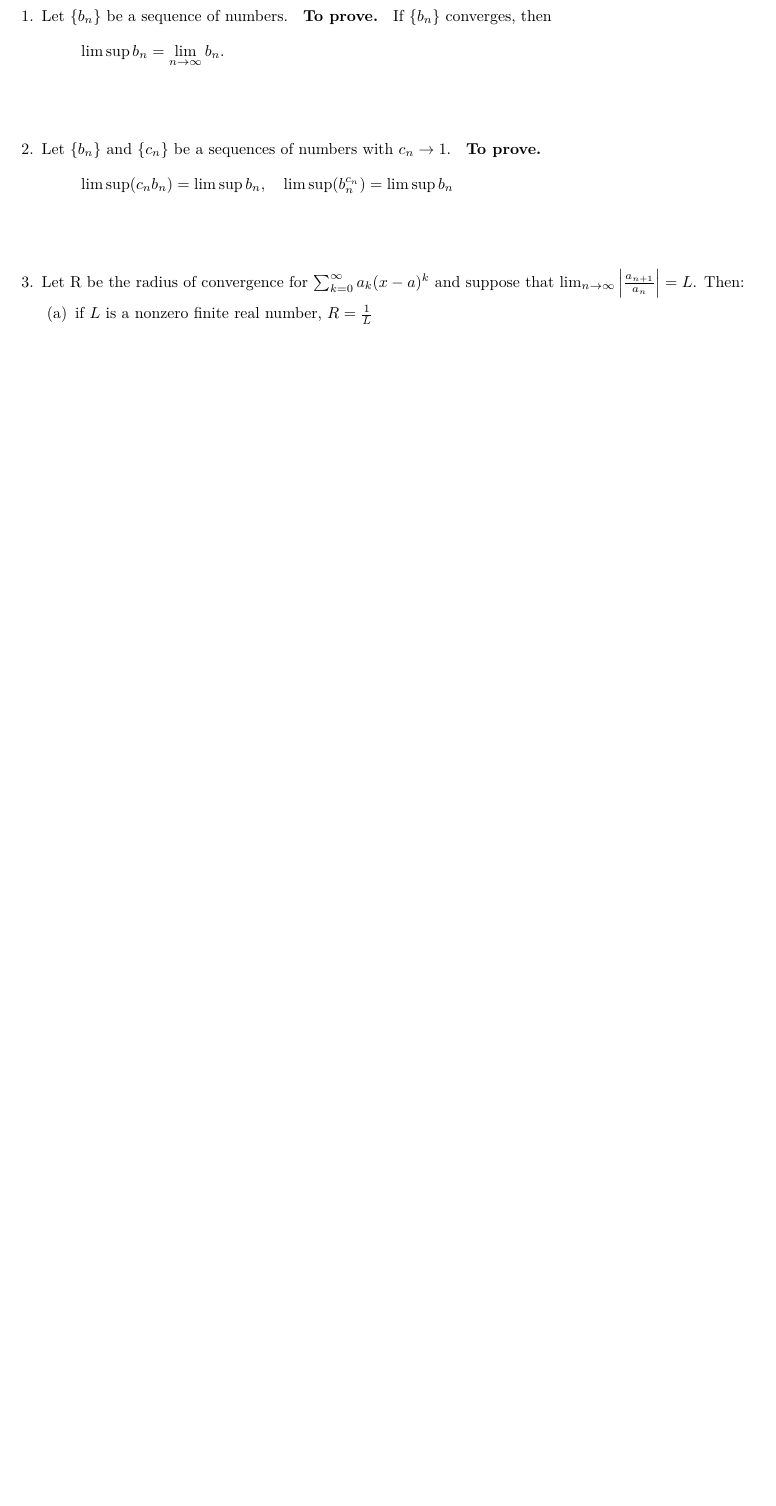
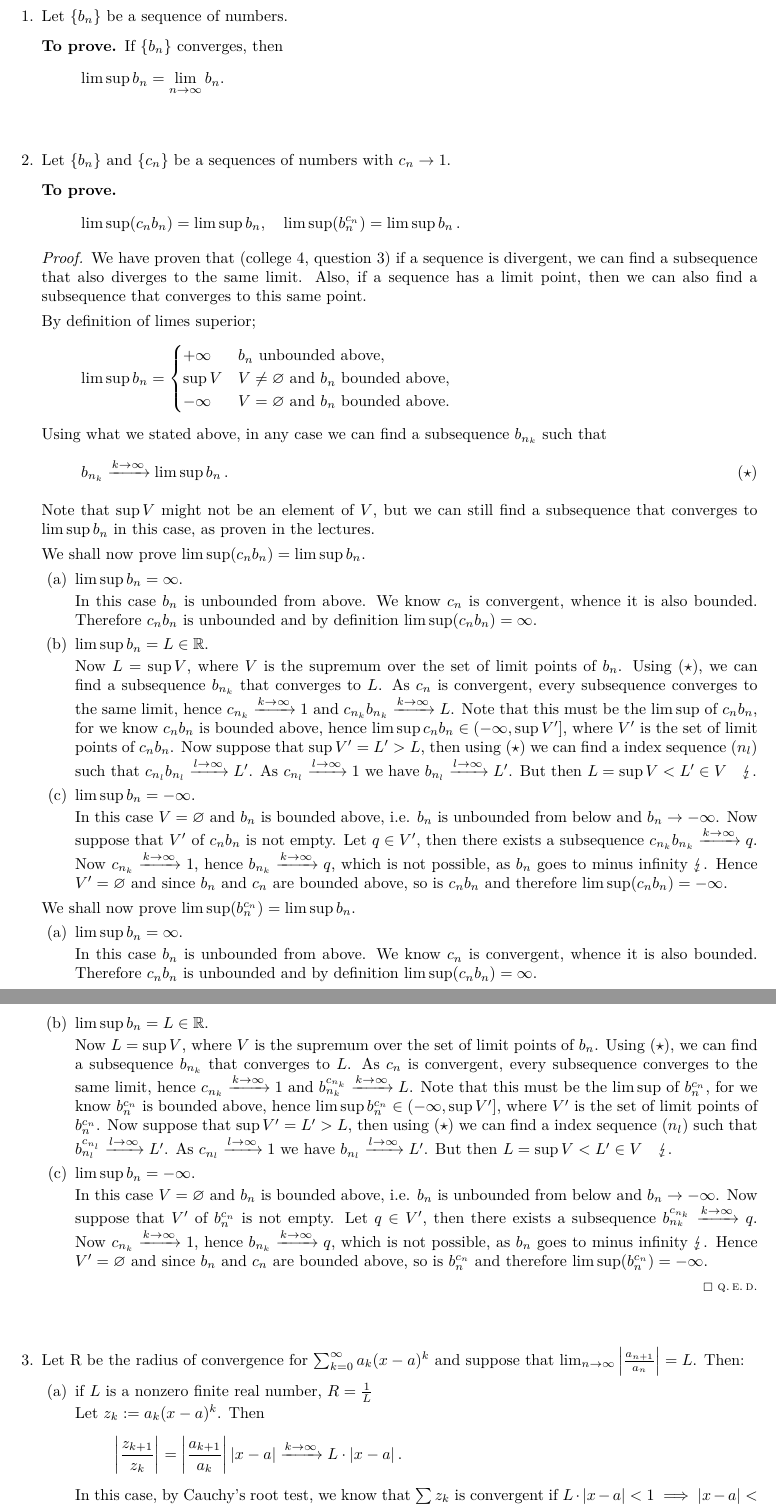
Before and after one commit to dpvdberg/Analyse1, a LaTeX problem sheet (college13.tex): part of page 2 of 2 before the commit and two parts of pages 2 and 3 of 3 after it, the two joined at a grey line, cut so that both start at the same text, the shorter picture padded with empty space. Compiled offline with pdfLaTeX.

Commit message:
C13Q2 and C13Q3 finished

```diff
--- a/college13.tex
+++ b/college13.tex
@@ -13,23 +13,79 @@
 		\renewcommand*{\question}{\vspace{7mm}\firstquestion}
         \firstquestion
 		Let $\{b_n \}$ be a sequence of numbers.
-		\begin{inlinetoprove}
+		\begin{toprove}
 			If $\{b_n \}$ converges, then
 			\[
 				\limsup b_n = \lim_{n \to \infty} b_n.
 			\]
-		\end{inlinetoprove}
+		\end{toprove}
 
 		\question
 		Let $\{b_n \}$ and $\{c_n \}$ be a sequences of numbers with $c_n \to 1$.
-		\begin{inlinetoprove}
+		\begin{toprove}
 			\[
-				\limsup (c_n b_n) = \limsup b_n, \quad \limsup (b_n^{c_n}) = \limsup b_n
+				\limsup (c_n b_n) = \limsup b_n, \quad \limsup (b_n^{c_n}) = \limsup b_n\,.
 			\]
-		\end{inlinetoprove}
+		\end{toprove}
+		\begin{proof}
+			We have proven that (college 4, question 3) if a sequence is divergent, we can find a subsequence that also diverges to the same limit. Also, if a sequence has a limit point, then we can also find a subsequence that converges to this same point.
+
+			By definition of limes superior;
+			\[
+				\limsup b_n =
+				\begin{cases}
+					+\infty & b_n \text{ unbounded above,} \\
+					\sup V & V \neq \emptyset \text{ and } b_n \text{ bounded above,} \\
+					-\infty & V = \emptyset \text{ and } b_n \text{ bounded above.} \\
+				\end{cases}
+			\]
+			Using what we stated above, in any case we can find a subsequence $b_{n_k}$ such that
+			\begin{equation} \label{subsequence_to_limsup} \tag{$\star$}
+				b_{n_k} \xrightarrow{k\to\infty} \limsup b_n\,.
+			\end{equation}
+
+			Note that $\sup V$ might not be an element of $V$, but we can still find a subsequence that converges to $\limsup b_n$ in this case, as proven in the lectures.
+
+			We shall now prove $\limsup (c_n b_n) = \limsup b_n$.
+			\begin{parts}
+				\part $\limsup b_n = \infty$.
+
+				In this case $b_n$ is unbounded from above. We know $c_n$ is convergent, whence it is also bounded. Therefore $c_n b_n$ is unbounded and by definition $\limsup (c_n b_n) = \infty$.
+
+				\part $\limsup b_n = L \in \reals$.
+
+				Now $L = \sup V$, where $V$ is the supremum over the set of limit points of $b_n$. Using \ref{subsequence_to_limsup}, we can find a subsequence $b_{n_k}$ that converges to $L$. As $c_n$ is convergent, every subsequence converges to the same limit, hence $c_{n_k} \xrightarrow{k \to \infty} 1$ and $c_{n_k} b_{n_k} \xrightarrow{k \to \infty} L$. Note that this must be the $\limsup$ of $c_n b_n$, for we know $c_n b_n$ is bounded above, hence $\limsup c_n b_n \in (-\infty, \sup V']$, where $V'$ is the set of limit points of $c_n b_n$. Now suppose that $\sup V' = L' > L$, then using \ref{subsequence_to_limsup} we can find a index sequence $(n_l)$ such that $c_{n_l} b_{n_l} \xrightarrow{l \to \infty} L'$. As $c_{n_l} \xrightarrow{l \to\infty} 1$ we have $b_{n_l} \xrightarrow{l \to \infty} L'$. But then $L = \sup V < L' \in V \quad \lightning$.
+
+				\part $\limsup b_n = -\infty$.
+
+				In this case $V = \emptyset$ and $b_n$ is bounded above, i.e. $b_n$ is unbounded from below and $b_n \to -\infty$. Now suppose that $V'$ of $c_n b_n$ is not empty. Let $q \in V'$, then there exists a subsequence $c_{n_k} b_{n_k} \xrightarrow{k \to \infty} q$. Now $c_{n_k} \xrightarrow{k\to\infty} 1$, hence $b_{n_k} \xrightarrow{k \to \infty} q$, which is not possible, as $b_n$ goes to minus infinity $\lightning$. Hence $V' = \emptyset$ and since $b_n$ and $c_n$ are bounded above, so is $c_n b_n$ and therefore $\limsup (c_n b_n) = -\infty$.
+			\end{parts}
+
+			We shall now prove $\limsup (b_n^{c_n}) = \limsup b_n$.
+
+			\begin{parts}
+				\part $\limsup b_n = \infty$.
+
+				In this case $b_n$ is unbounded from above. We know $c_n$ is convergent, whence it is also bounded. Therefore $c_n b_n$ is unbounded and by definition $\limsup (c_n b_n) = \infty$.
+
+				\part $\limsup b_n = L \in \reals$.
+
+				Now $L = \sup V$, where $V$ is the supremum over the set of limit points of $b_n$. Using \ref{subsequence_to_limsup}, we can find a subsequence $b_{n_k}$ that converges to $L$. As $c_n$ is convergent, every subsequence converges to the same limit, hence $c_{n_k} \xrightarrow{k \to \infty} 1$ and $b_{n_k}^{c_{n_k}}  \xrightarrow{k \to \infty} L$. Note that this must be the $\limsup$ of $b_n^{c_n}$, for we know $b_n^{c_n}$ is bounded above, hence $\limsup b_n^{c_n} \in (-\infty, \sup V']$, where $V'$ is the set of limit points of $b_n^{c_n}$. Now suppose that $\sup V' = L' > L$, then using \ref{subsequence_to_limsup} we can find a index sequence $(n_l)$ such that $b_{n_l}^{c_{n_l}} \xrightarrow{l \to \infty} L'$. As $c_{n_l} \xrightarrow{l \to\infty} 1$ we have $b_{n_l} \xrightarrow{l \to \infty} L'$. But then $L = \sup V < L' \in V \quad \lightning$.
+
+				\part $\limsup b_n = -\infty$.
+
+				In this case $V = \emptyset$ and $b_n$ is bounded above, i.e. $b_n$ is unbounded from below and $b_n \to -\infty$. Now suppose that $V'$ of $b_n^{c_n}$ is not empty. Let $q \in V'$, then there exists a subsequence $b_{n_k}^{c_{n_k}} \xrightarrow{k \to \infty} q$. Now $c_{n_k} \xrightarrow{k\to\infty} 1$, hence $b_{n_k} \xrightarrow{k \to \infty} q$, which is not possible, as $b_n$ goes to minus infinity $\lightning$. Hence $V' = \emptyset$ and since $b_n$ and $c_n$ are bounded above, so is $b_n^{c_n}$ and therefore $\limsup (b_n^{c_n}) = -\infty$.
+			\end{parts}
+		\end{proof}
 
 		\question
 		Let R be the radius of convergence for $\sum_{k=0}^{\infty} a_k (x - a)^k$ and suppose that $\lim_{n \to \infty} \left| \frac{a_{n+1}}{a_n} \right| = L$. Then:
 		\begin{parts}
 			\part if $L$ is a nonzero finite real number, $R = \frac{1}{L}$
+
+			Let $z_k := a_k (x-a)^k$. Then
+			\[
+				\left| \frac{z_{k+1}}{z_k} \right| = \left| \frac{a_{k+1}}{a_k} \right| |x-a| \xrightarrow{k \to \infty} L \cdot |x-a|\,.
+			\]
+			In this case, by Cauchy's root test, we know that $\sum z_k$ is convergent if $L \cdot |x-a| < 1 \implies |x-a| < 1/L$ and divergent if $L \cdot |x-a| > 1 \implies |x-a| > 1/L$. Hence, the radius of convergence is $1/L$.
 			\part if $L=0$, $R = \infty$
```
Also changed, not shown: college13.tex (12 more changed lines).
